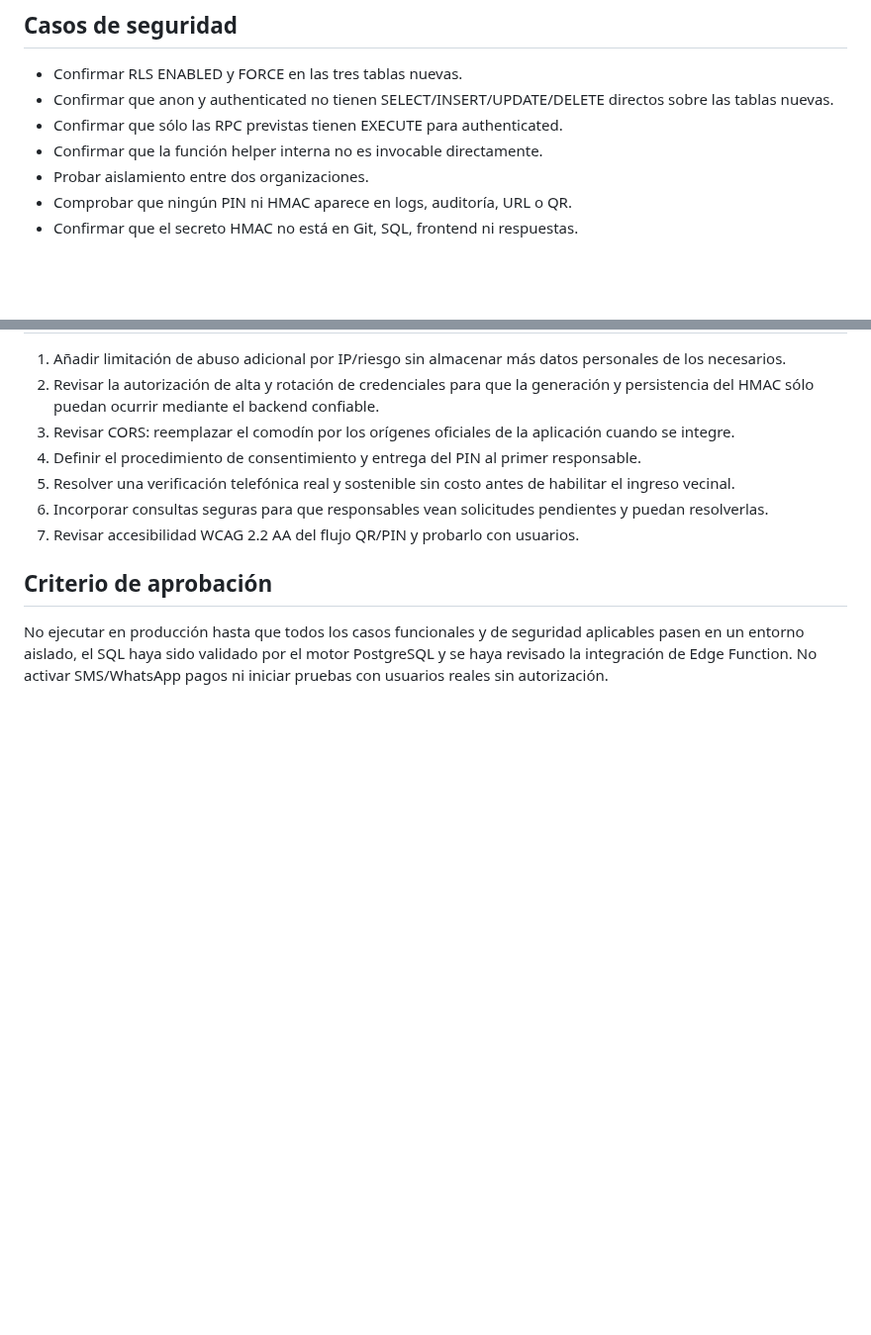
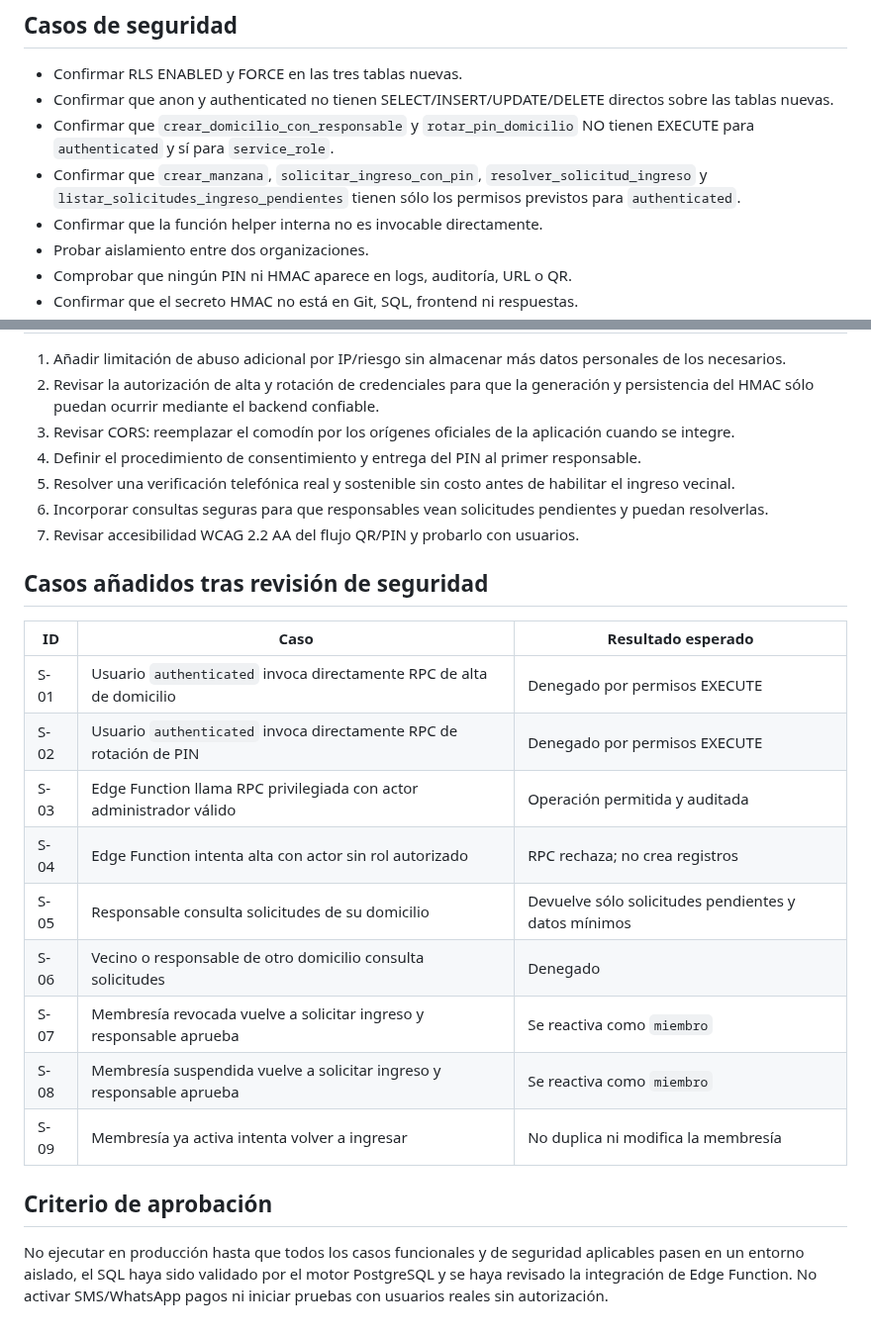
Before and after one commit to walterryban/ALERTA-VECINAL, a Markdown page: docs/VIGIARED-pruebas-seguridad-v0.2.md, 2 parts joined by grey strips. Shown at 99% size. Drawn GitHub-style; blank space fills up the shorter version.

Commit message:
test(vigiared): add PIN RPC authorization and rejoin cases

```diff
--- a/docs/VIGIARED-pruebas-seguridad-v0.2.md
+++ b/docs/VIGIARED-pruebas-seguridad-v0.2.md
@@ -42,7 +42,8 @@
 
 - Confirmar RLS ENABLED y FORCE en las tres tablas nuevas.
 - Confirmar que anon y authenticated no tienen SELECT/INSERT/UPDATE/DELETE directos sobre las tablas nuevas.
-- Confirmar que sólo las RPC previstas tienen EXECUTE para authenticated.
+- Confirmar que `crear_domicilio_con_responsable` y `rotar_pin_domicilio` NO tienen EXECUTE para `authenticated` y sí para `service_role`.
+- Confirmar que `crear_manzana`, `solicitar_ingreso_con_pin`, `resolver_solicitud_ingreso` y `listar_solicitudes_ingreso_pendientes` tienen sólo los permisos previstos para `authenticated`.
 - Confirmar que la función helper interna no es invocable directamente.
 - Probar aislamiento entre dos organizaciones.
 - Comprobar que ningún PIN ni HMAC aparece en logs, auditoría, URL o QR.
@@ -60,6 +61,20 @@
 6. Incorporar consultas seguras para que responsables vean solicitudes pendientes y puedan resolverlas.
 7. Revisar accesibilidad WCAG 2.2 AA del flujo QR/PIN y probarlo con usuarios.
 
+## Casos añadidos tras revisión de seguridad
+
+| ID | Caso | Resultado esperado |
+|---|---|---|
+| S-01 | Usuario `authenticated` invoca directamente RPC de alta de domicilio | Denegado por permisos EXECUTE |
+| S-02 | Usuario `authenticated` invoca directamente RPC de rotación de PIN | Denegado por permisos EXECUTE |
+| S-03 | Edge Function llama RPC privilegiada con actor administrador válido | Operación permitida y auditada |
+| S-04 | Edge Function intenta alta con actor sin rol autorizado | RPC rechaza; no crea registros |
+| S-05 | Responsable consulta solicitudes de su domicilio | Devuelve sólo solicitudes pendientes y datos mínimos |
+| S-06 | Vecino o responsable de otro domicilio consulta solicitudes | Denegado |
+| S-07 | Membresía revocada vuelve a solicitar ingreso y responsable aprueba | Se reactiva como `miembro` |
+| S-08 | Membresía suspendida vuelve a solicitar ingreso y responsable aprueba | Se reactiva como `miembro` |
+| S-09 | Membresía ya activa intenta volver a ingresar | No duplica ni modifica la membresía |
+
 ## Criterio de aprobación
 
 No ejecutar en producción hasta que todos los casos funcionales y de seguridad aplicables pasen en un entorno aislado, el SQL haya sido validado por el motor PostgreSQL y se haya revisado la integración de Edge Function. No activar SMS/WhatsApp pagos ni iniciar pruebas con usuarios reales sin autorización.
```
